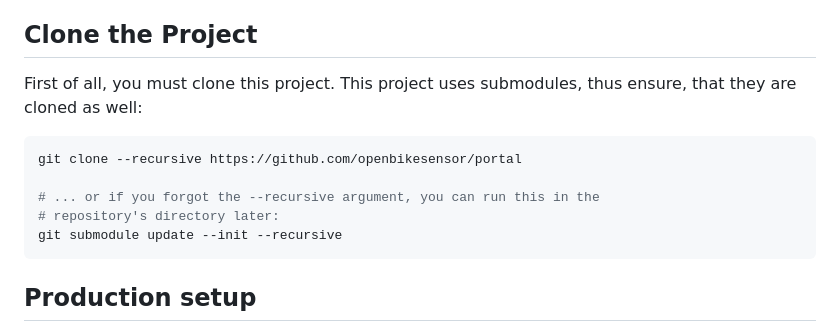
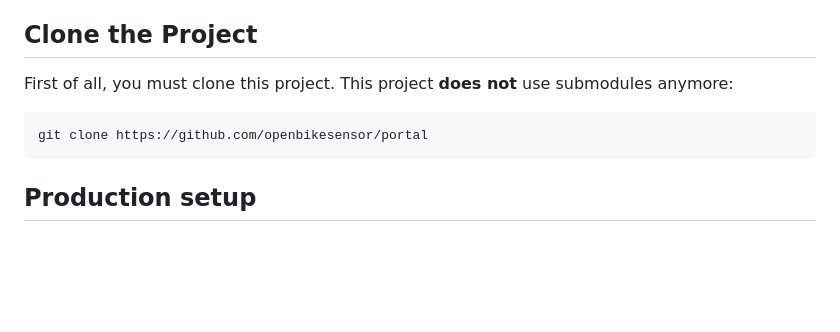
Before and after one commit to openbikesensor/portal, a Markdown page: README.md, the part around the change. GitHub-like rendering; blank space fills up the shorter version.

Commit message:
remove reference to submodules.

````diff
--- a/README.md
+++ b/README.md
@@ -23,15 +23,11 @@ what that means for our project and what is considered the public interface.
 
 ## Clone the Project
 
-First of all, you must clone this project. This project uses submodules,
-thus ensure, that they are cloned as well:
+First of all, you must clone this project. This project **does not** use
+submodules anymore:
 
 ```bash
-git clone --recursive https://github.com/openbikesensor/portal
-
-# ... or if you forgot the --recursive argument, you can run this in the
-# repository's directory later:
-git submodule update --init --recursive
+git clone https://github.com/openbikesensor/portal
 ```
 
 ## Production setup
````
